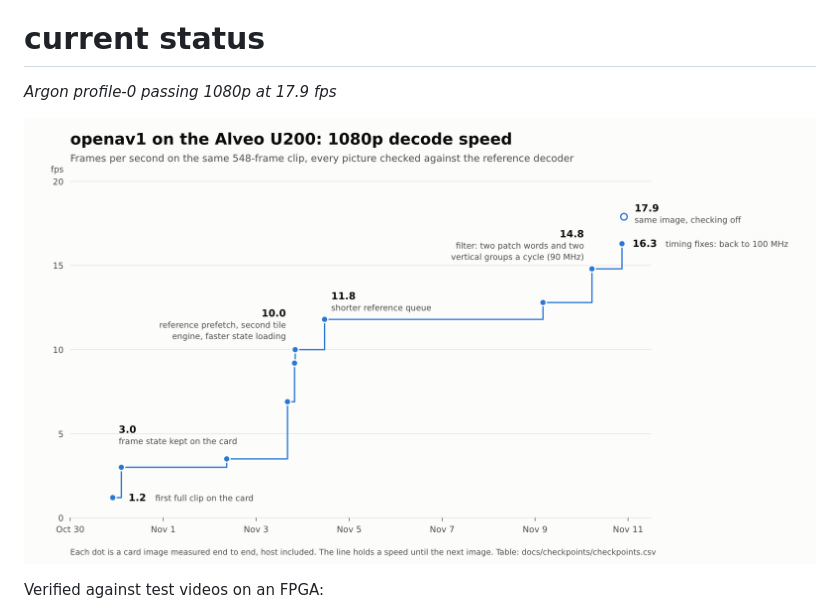
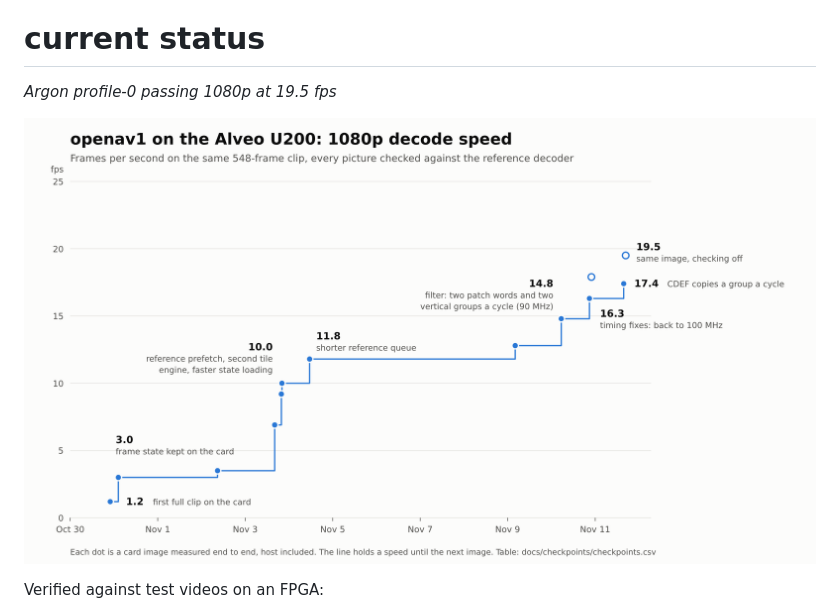
Before and after one commit to Jonahss/openav1, a Markdown page: README.md, the part around the change. Drawn GitHub-style; pictures changed too: docs/checkpoints/fps.png.

Commit message:
Checkpoint C11: 19.5 fps unchecked (17.4 checked) with u200-fm2rf8te2s100p-6fbf579
The CDEF copy rung and timing rung 5 on the card at 100 MHz, reference ring 8: census 301/0/463, both clips identical. Row, layout picture, chart redrawn (C10's label moved under its line), README speed line.

Co-Authored-By: Claude Fable 5.2 <noreply@anthropic.com>

```diff
--- a/README.md
+++ b/README.md
@@ -12,7 +12,7 @@ This project is built by AI, though a human is involved.
 # current status
 
 *Argon profile-0 passing*
-*1080p at 17.9 fps*
+*1080p at 19.5 fps*
 
 ![1080p decode speed on the Alveo U200 over time](docs/checkpoints/fps.png)
 
```
Also changed, not shown: docs/checkpoints/C11-layout.png (added), 2 other files.
